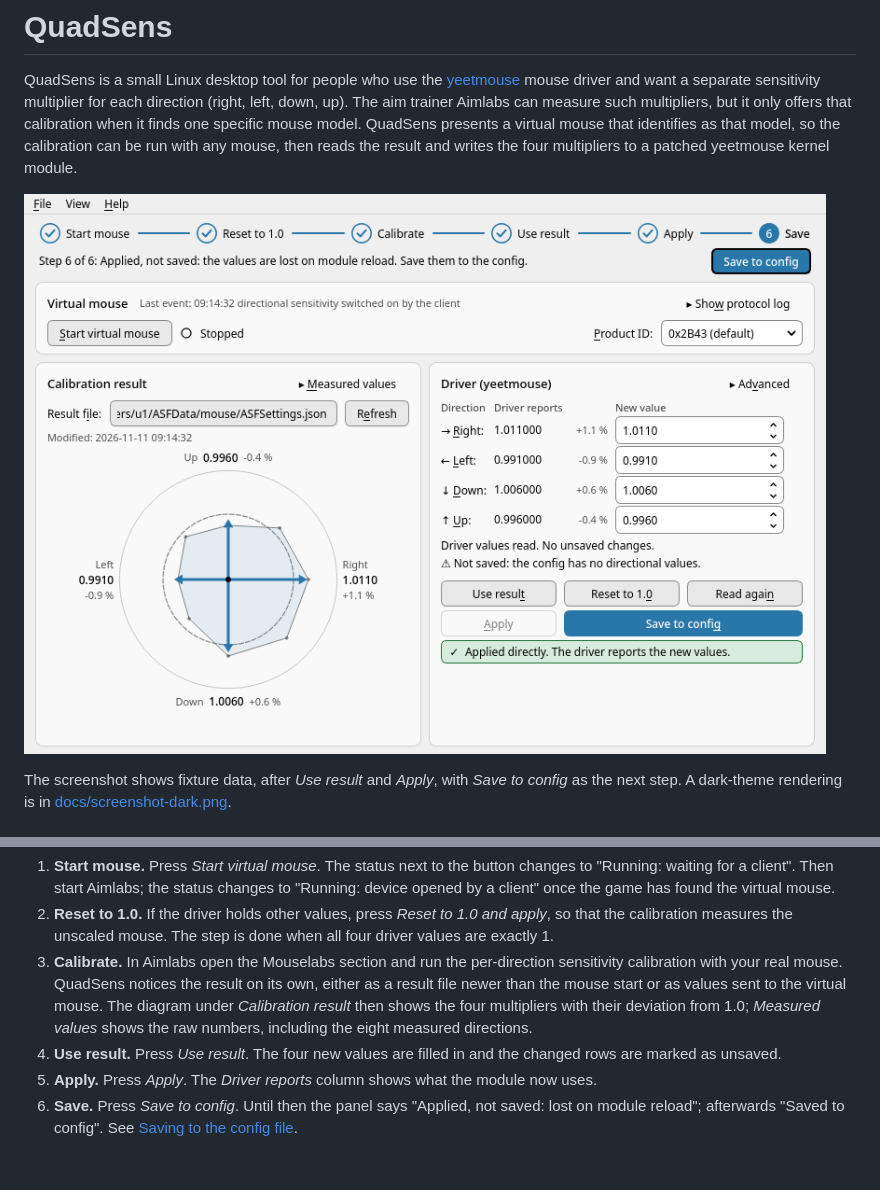
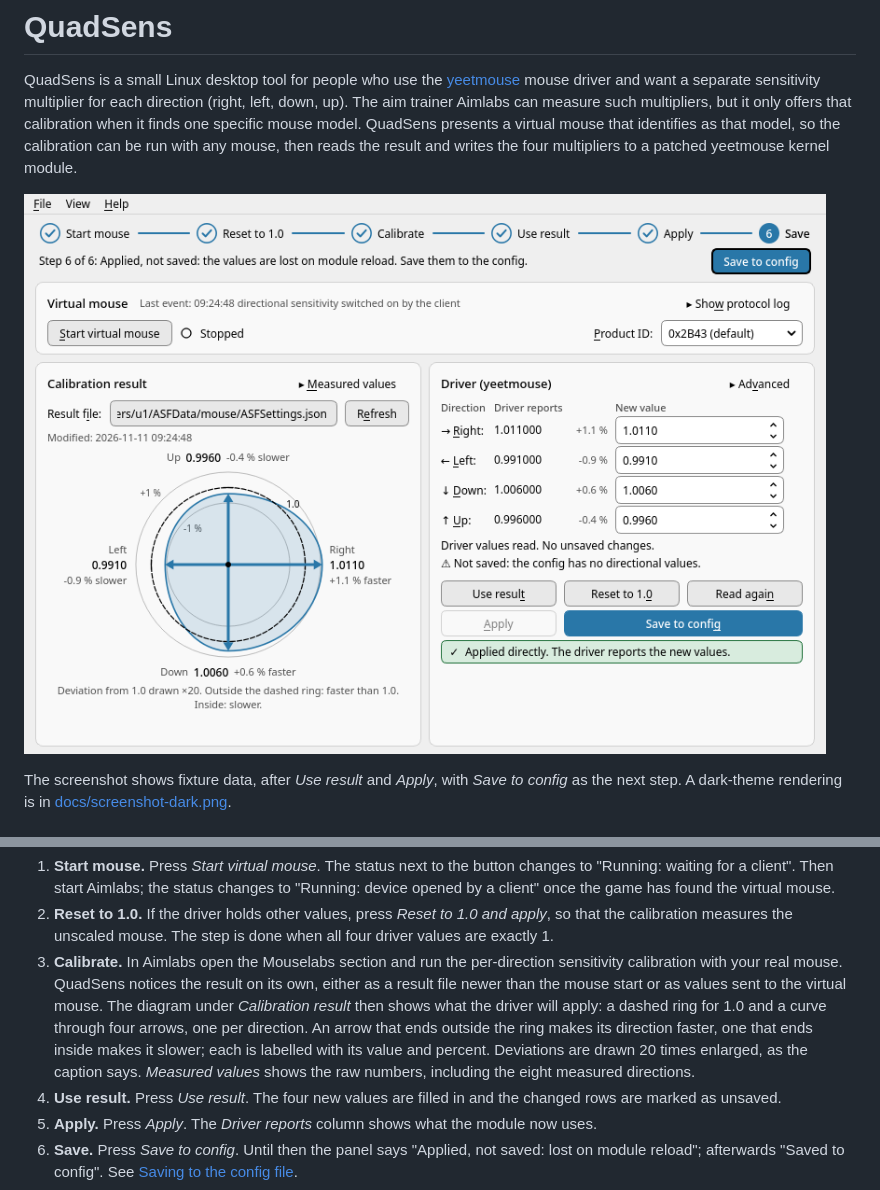
Before and after one commit to freasy/quadsens, a Markdown page: README.md, 2 parts joined by grey strips. Drawn GitHub-style; pictures changed too: docs/screenshot.png; blank space fills up the shorter version.

```diff
--- a/README.md
+++ b/README.md
@@ -207,9 +207,12 @@ work in any order.
    per-direction sensitivity calibration with your real mouse. QuadSens
    notices the result on its own, either as a result file newer than the
    mouse start or as values sent to the virtual mouse. The diagram under
-   *Calibration result* then shows the four multipliers with their deviation
-   from 1.0; *Measured values* shows the raw numbers, including the eight
-   measured directions.
+   *Calibration result* then shows what the driver will apply: a dashed ring
+   for 1.0 and a curve through four arrows, one per direction. An arrow that
+   ends outside the ring makes its direction faster, one that ends inside
+   makes it slower; each is labelled with its value and percent. Deviations
+   are drawn 20 times enlarged, as the caption says. *Measured values* shows
+   the raw numbers, including the eight measured directions.
 4. **Use result.** Press *Use result*. The four new values are filled in and
    the changed rows are marked as unsaved.
 5. **Apply.** Press *Apply*. The *Driver reports* column shows what the module
```
Also changed, not shown: docs/screenshot-dark.png, 5 other files.
